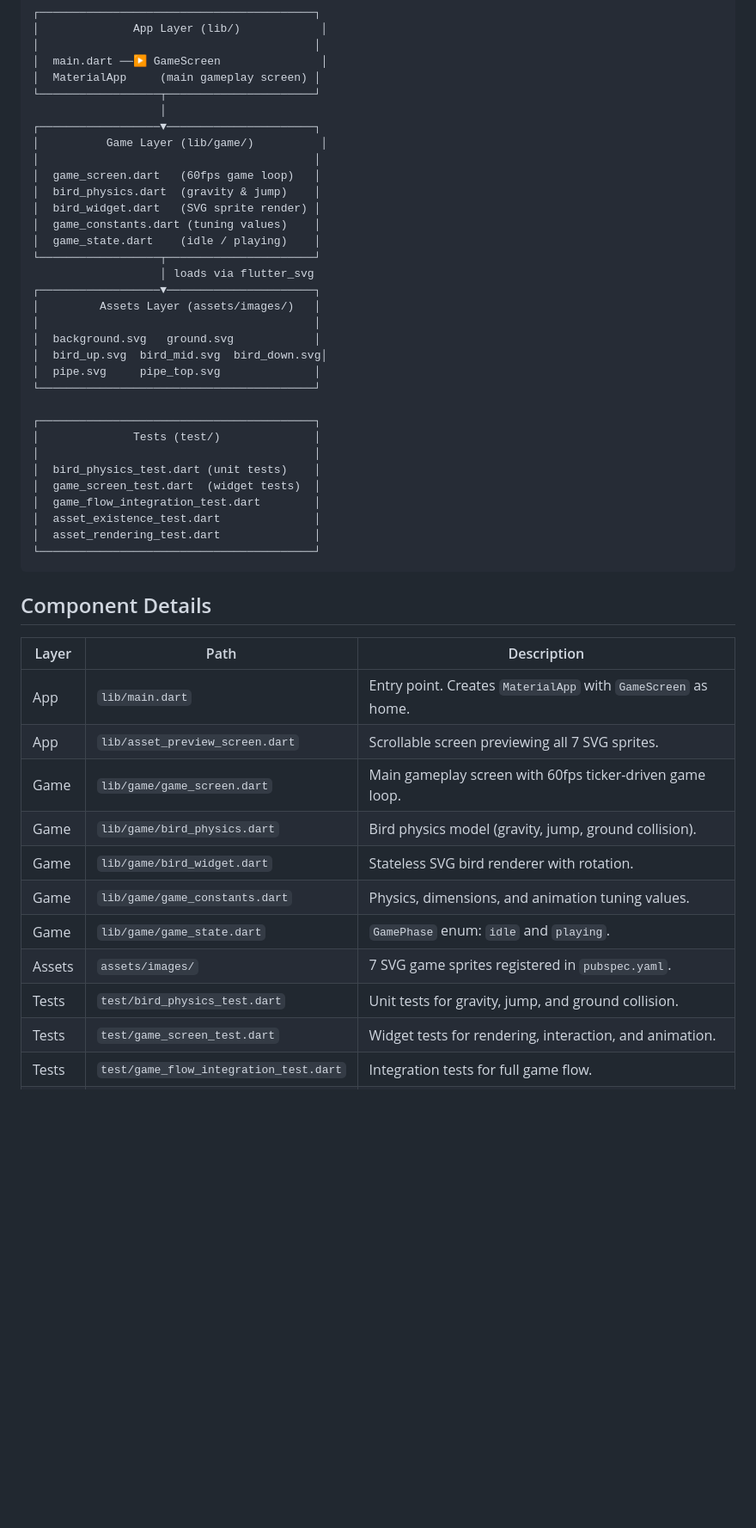
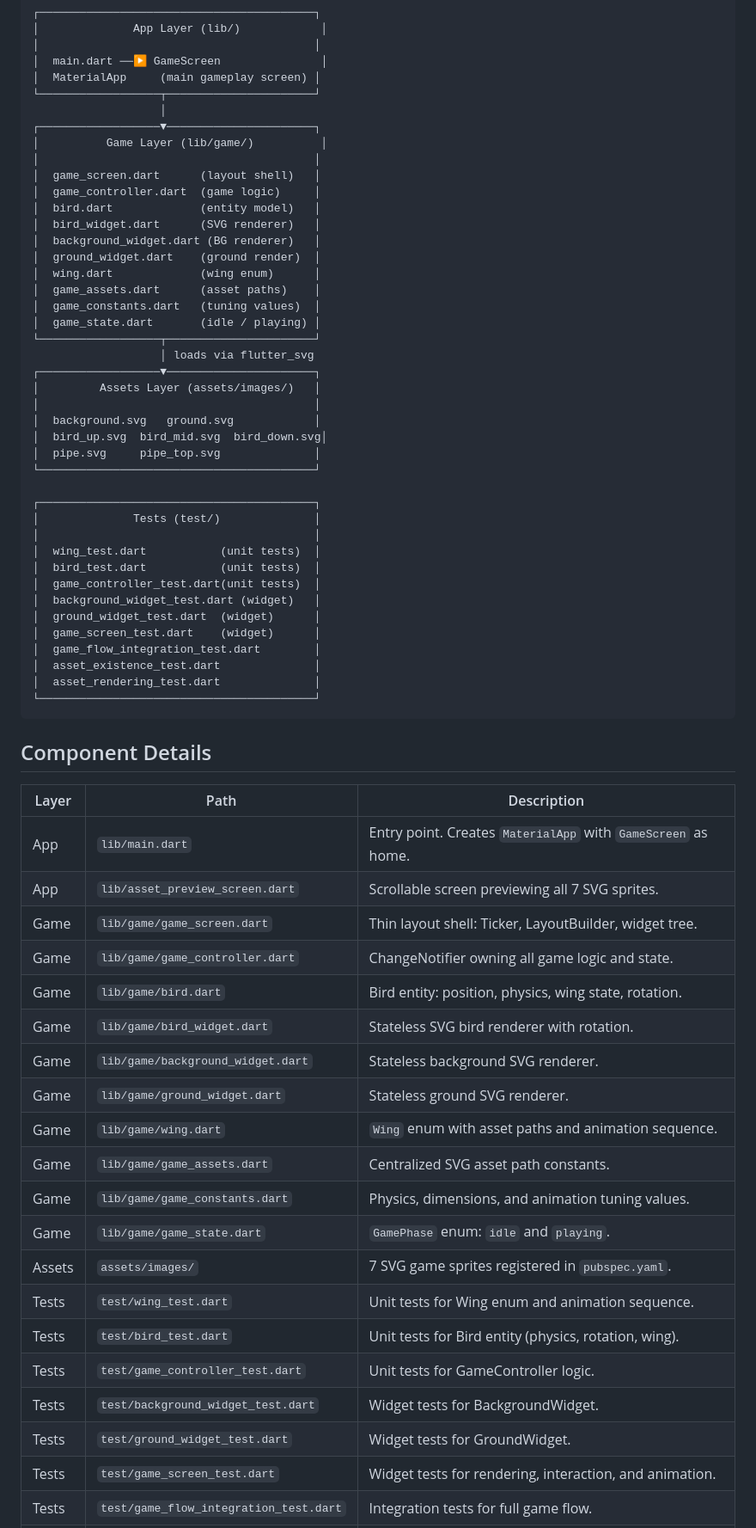
Before and after one commit to qnope/Flappy, a Markdown page: specs/architecture/README.md, the part around the change. Shown at 86% size. Rendered like a GitHub page; blank space fills up the shorter version.

Commit message:
simplify-game-screen#7 Update architecture docs and final cleanup
- Updated architecture README with new component table reflecting refactored files
- Updated game layer README with new Ticker → GameController → Bird flow
- All 79 tests pass, flutter analyze reports no issues
- Removed bird_physics.dart and bird_physics_test.dart (already deleted in Task 4)

```diff
--- a/specs/architecture/README.md
+++ b/specs/architecture/README.md
@@ -19,11 +19,16 @@ incrementally, feature by feature.
 ┌──────────────────▼──────────────────────┐
 │          Game Layer (lib/game/)          │
 │                                         │
-│  game_screen.dart   (60fps game loop)   │
-│  bird_physics.dart  (gravity & jump)    │
-│  bird_widget.dart   (SVG sprite render) │
-│  game_constants.dart (tuning values)    │
-│  game_state.dart    (idle / playing)    │
+│  game_screen.dart      (layout shell)   │
+│  game_controller.dart  (game logic)     │
+│  bird.dart             (entity model)   │
+│  bird_widget.dart      (SVG renderer)   │
+│  background_widget.dart (BG renderer)   │
+│  ground_widget.dart    (ground render)  │
+│  wing.dart             (wing enum)      │
+│  game_assets.dart      (asset paths)    │
+│  game_constants.dart   (tuning values)  │
+│  game_state.dart       (idle / playing) │
 └──────────────────┬──────────────────────┘
                    │ loads via flutter_svg
 ┌──────────────────▼──────────────────────┐
@@ -37,8 +42,12 @@ incrementally, feature by feature.
 ┌─────────────────────────────────────────┐
 │              Tests (test/)              │
 │                                         │
-│  bird_physics_test.dart (unit tests)    │
-│  game_screen_test.dart  (widget tests)  │
+│  wing_test.dart           (unit tests)  │
+│  bird_test.dart           (unit tests)  │
+│  game_controller_test.dart(unit tests)  │
+│  background_widget_test.dart (widget)   │
+│  ground_widget_test.dart  (widget)      │
+│  game_screen_test.dart    (widget)      │
 │  game_flow_integration_test.dart        │
 │  asset_existence_test.dart              │
 │  asset_rendering_test.dart              │
@@ -51,13 +60,22 @@ incrementally, feature by feature.
 |-------|------|-------------|
 | App | `lib/main.dart` | Entry point. Creates `MaterialApp` with `GameScreen` as home. |
 | App | `lib/asset_preview_screen.dart` | Scrollable screen previewing all 7 SVG sprites. |
-| Game | `lib/game/game_screen.dart` | Main gameplay screen with 60fps ticker-driven game loop. |
-| Game | `lib/game/bird_physics.dart` | Bird physics model (gravity, jump, ground collision). |
+| Game | `lib/game/game_screen.dart` | Thin layout shell: Ticker, LayoutBuilder, widget tree. |
+| Game | `lib/game/game_controller.dart` | ChangeNotifier owning all game logic and state. |
+| Game | `lib/game/bird.dart` | Bird entity: position, physics, wing state, rotation. |
 | Game | `lib/game/bird_widget.dart` | Stateless SVG bird renderer with rotation. |
+| Game | `lib/game/background_widget.dart` | Stateless background SVG renderer. |
+| Game | `lib/game/ground_widget.dart` | Stateless ground SVG renderer. |
+| Game | `lib/game/wing.dart` | `Wing` enum with asset paths and animation sequence. |
+| Game | `lib/game/game_assets.dart` | Centralized SVG asset path constants. |
 | Game | `lib/game/game_constants.dart` | Physics, dimensions, and animation tuning values. |
 | Game | `lib/game/game_state.dart` | `GamePhase` enum: `idle` and `playing`. |
 | Assets | `assets/images/` | 7 SVG game sprites registered in `pubspec.yaml`. |
-| Tests | `test/bird_physics_test.dart` | Unit tests for gravity, jump, and ground collision. |
+| Tests | `test/wing_test.dart` | Unit tests for Wing enum and animation sequence. |
+| Tests | `test/bird_test.dart` | Unit tests for Bird entity (physics, rotation, wing). |
+| Tests | `test/game_controller_test.dart` | Unit tests for GameController logic. |
+| Tests | `test/background_widget_test.dart` | Widget tests for BackgroundWidget. |
+| Tests | `test/ground_widget_test.dart` | Widget tests for GroundWidget. |
 | Tests | `test/game_screen_test.dart` | Widget tests for rendering, interaction, and animation. |
 | Tests | `test/game_flow_integration_test.dart` | Integration tests for full game flow. |
 | Tests | `test/asset_existence_test.dart` | Unit tests for file existence and SVG validity. |
```
Also changed, not shown: 1 other file.
